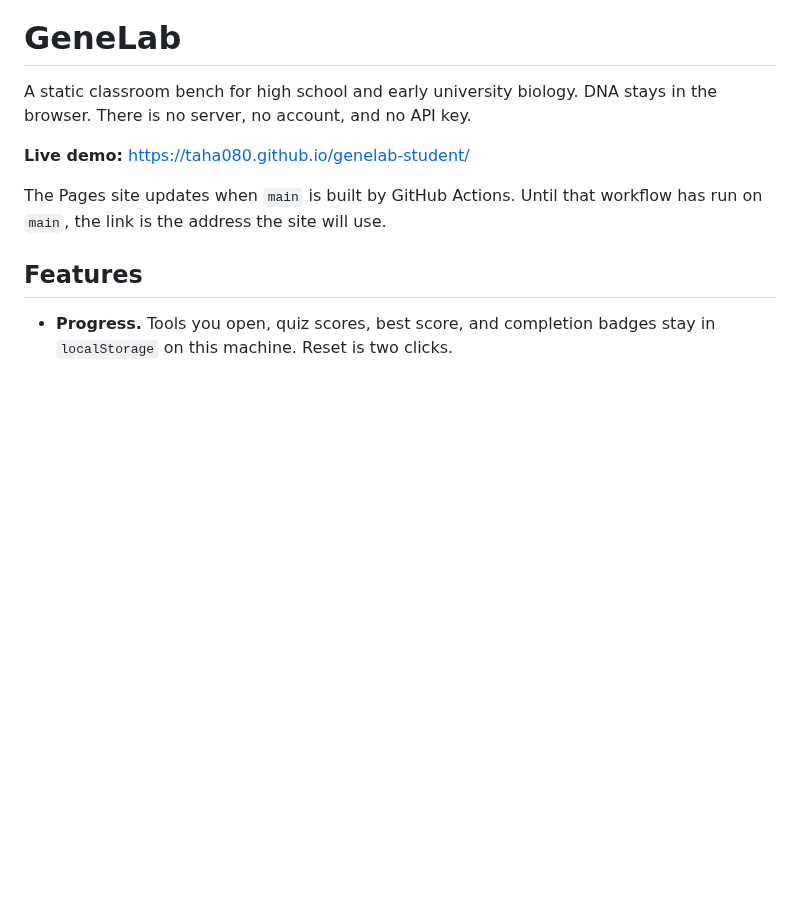
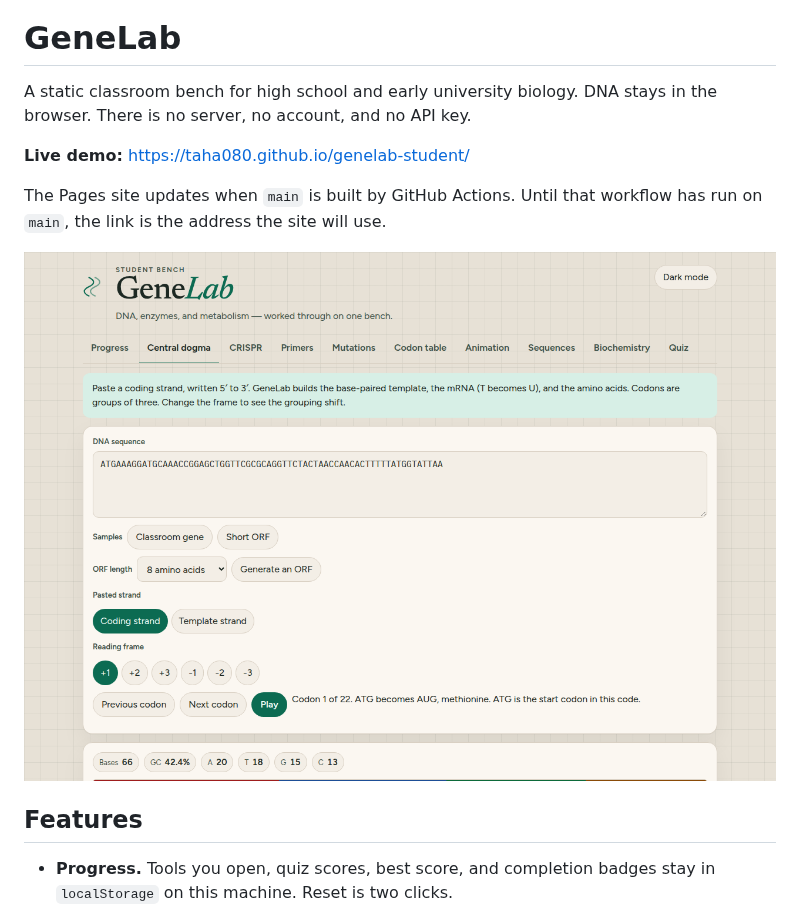
Before and after one commit to taha080/genelab-student, a Markdown page: README.md, the part around one of its changes. GitHub-like rendering; pictures changed too: docs/central-dogma.png (added); blank space fills up the shorter version.

```diff
--- a/README.md
+++ b/README.md
@@ -5,6 +5,8 @@ A static classroom bench for high school and early university biology. DNA stays
 **Live demo:** [https://taha080.github.io/genelab-student/](https://taha080.github.io/genelab-student/)
 
 The Pages site updates when `main` is built by GitHub Actions. Until that workflow has run on `main`, the link is the address the site will use.
+
+![Central dogma explorer](docs/central-dogma.png)
 
 ## Features
 
```
Also changed, not shown: other parts of README.md (+6 -0 lines), docs/amino-acids.png (added), 2 other files.
